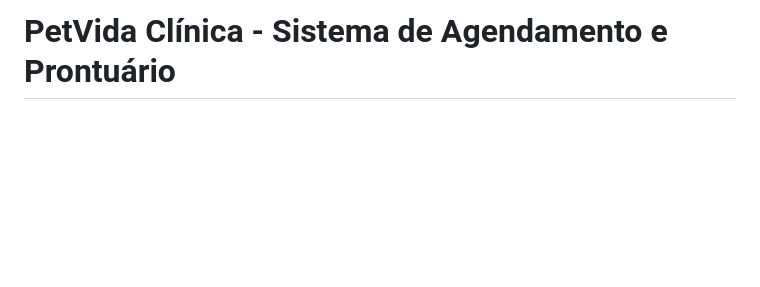
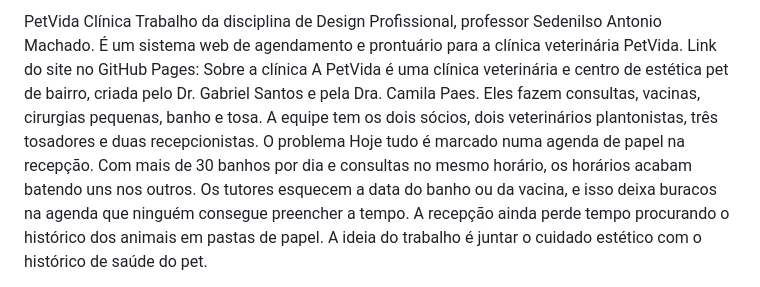
Before and after one commit to devgustavozimmermann/petvida-clinica, a Markdown page: README.md, the part around one of its changes. GitHub-like rendering; blank space fills up the shorter version.

```diff
--- a/README.md
+++ b/README.md
@@ -1,2 +1,8 @@
-# PetVida Clínica - Sistema de Agendamento e Prontuário
+PetVida Clínica
+Trabalho da disciplina de Design Profissional, professor Sedenilso Antonio Machado. É um sistema web de agendamento e prontuário para a clínica veterinária PetVida.
+Link do site no GitHub Pages:
+Sobre a clínica
+A PetVida é uma clínica veterinária e centro de estética pet de bairro, criada pelo Dr. Gabriel Santos e pela Dra. Camila Paes. Eles fazem consultas, vacinas, cirurgias pequenas, banho e tosa. A equipe tem os dois sócios, dois veterinários plantonistas, três tosadores e duas recepcionistas.
+O problema
+Hoje tudo é marcado numa agenda de papel na recepção. Com mais de 30 banhos por dia e consultas no mesmo horário, os horários acabam batendo uns nos outros. Os tutores esquecem a data do banho ou da vacina, e isso deixa buracos na agenda que ninguém consegue preencher a tempo. A recepção ainda perde tempo procurando o histórico dos animais em pastas de papel. A ideia do trabalho é juntar o cuidado estético com o histórico de saúde do pet.
 
```
Also changed, not shown: other parts of README.md (+30 -89 lines).
